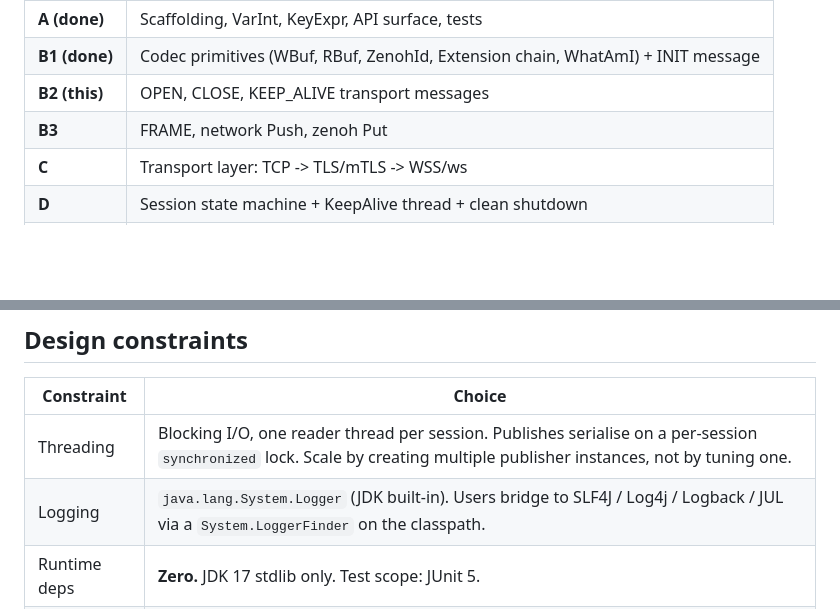
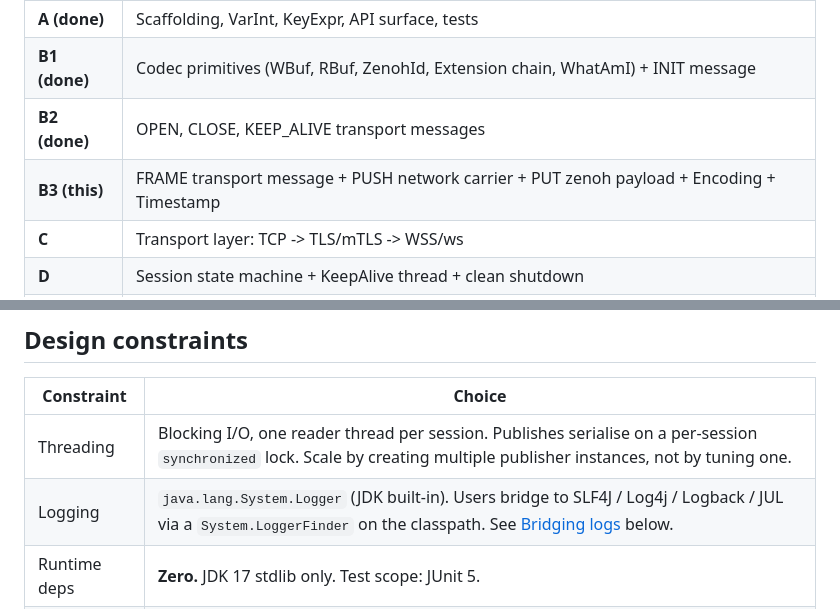
Before and after one commit to mdudel/java-zenoh-publisher, a Markdown page: pure-java/README.md, 2 parts joined by grey strips. GitHub-like rendering; blank space fills up the shorter version.

```diff
--- a/pure-java/README.md
+++ b/pure-java/README.md
@@ -30,8 +30,8 @@ Roadmap for follow-up turns:
 |------|------|
 | **A (done)**  | Scaffolding, VarInt, KeyExpr, API surface, tests |
 | **B1 (done)** | Codec primitives (WBuf, RBuf, ZenohId, Extension chain, WhatAmI) + INIT message |
-| **B2 (this)** | OPEN, CLOSE, KEEP_ALIVE transport messages |
-| **B3**        | FRAME, network Push, zenoh Put |
+| **B2 (done)** | OPEN, CLOSE, KEEP_ALIVE transport messages |
+| **B3 (this)** | FRAME transport message + PUSH network carrier + PUT zenoh payload + Encoding + Timestamp |
 | **C**         | Transport layer: TCP -> TLS/mTLS -> WSS/ws |
 | **D**         | Session state machine + KeepAlive thread + clean shutdown |
 | **E**         | Wire together `PureJavaZenohPublisher.start()`/`.publish()`, ship a sample project |
@@ -83,7 +83,7 @@ tradeoffs are wrong for your use case, use the JNI-backed sibling.
 | Constraint | Choice |
 |------------|--------|
 | Threading  | Blocking I/O, one reader thread per session. Publishes serialise on a per-session `synchronized` lock. Scale by creating multiple publisher instances, not by tuning one. |
-| Logging    | `java.lang.System.Logger` (JDK built-in). Users bridge to SLF4J / Log4j / Logback / JUL via a `System.LoggerFinder` on the classpath. |
+| Logging    | `java.lang.System.Logger` (JDK built-in). Users bridge to SLF4J / Log4j / Logback / JUL via a `System.LoggerFinder` on the classpath. See [Bridging logs](#bridging-logs) below. |
 | Runtime deps | **Zero.** JDK 17 stdlib only. Test scope: JUnit 5. |
 | License    | Apache 2.0. Clean-room implementation of the Eclipse Zenoh 1.x public wire protocol; not derived from any Zenoh source code. |
 
```
Also changed, not shown: other parts of pure-java/README.md (+52 -0 lines).
